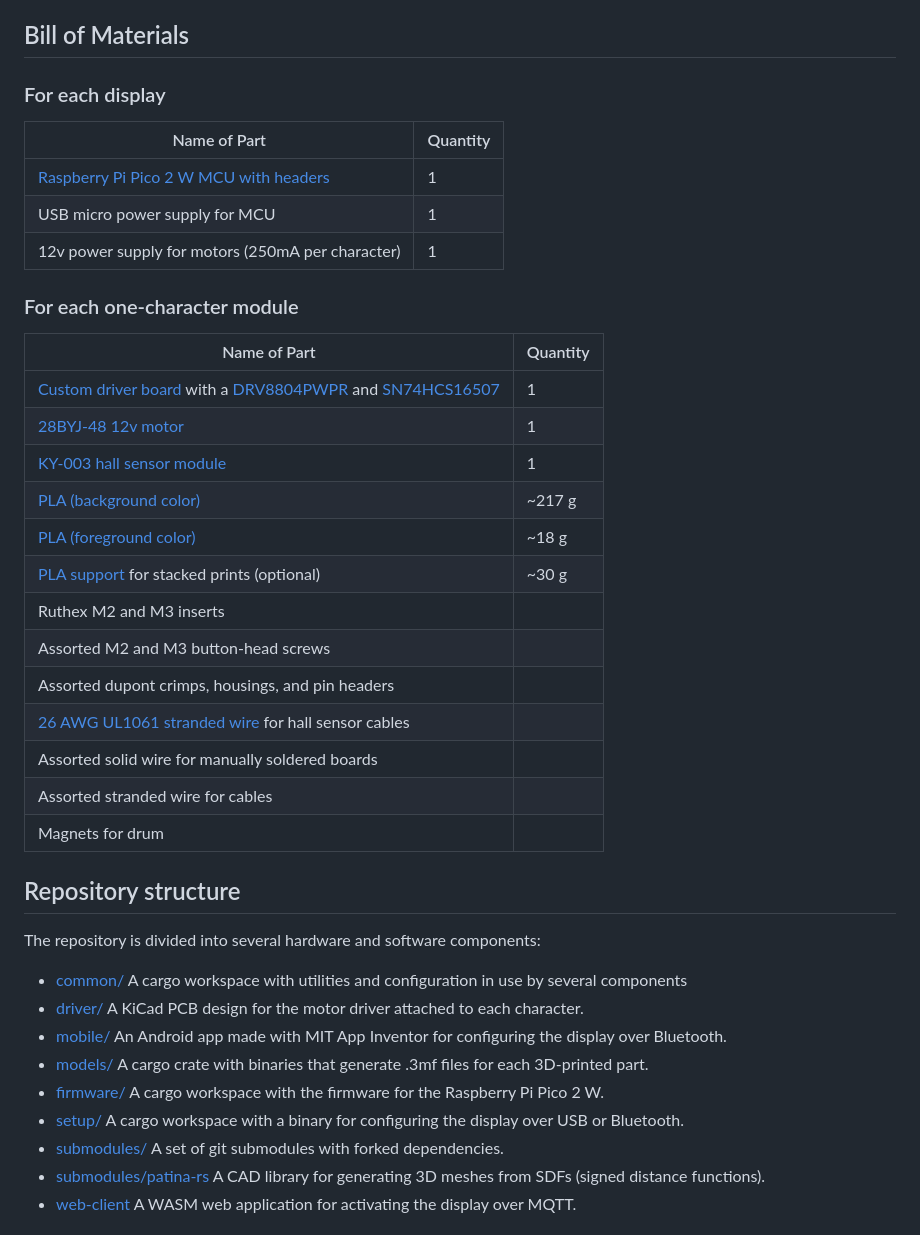
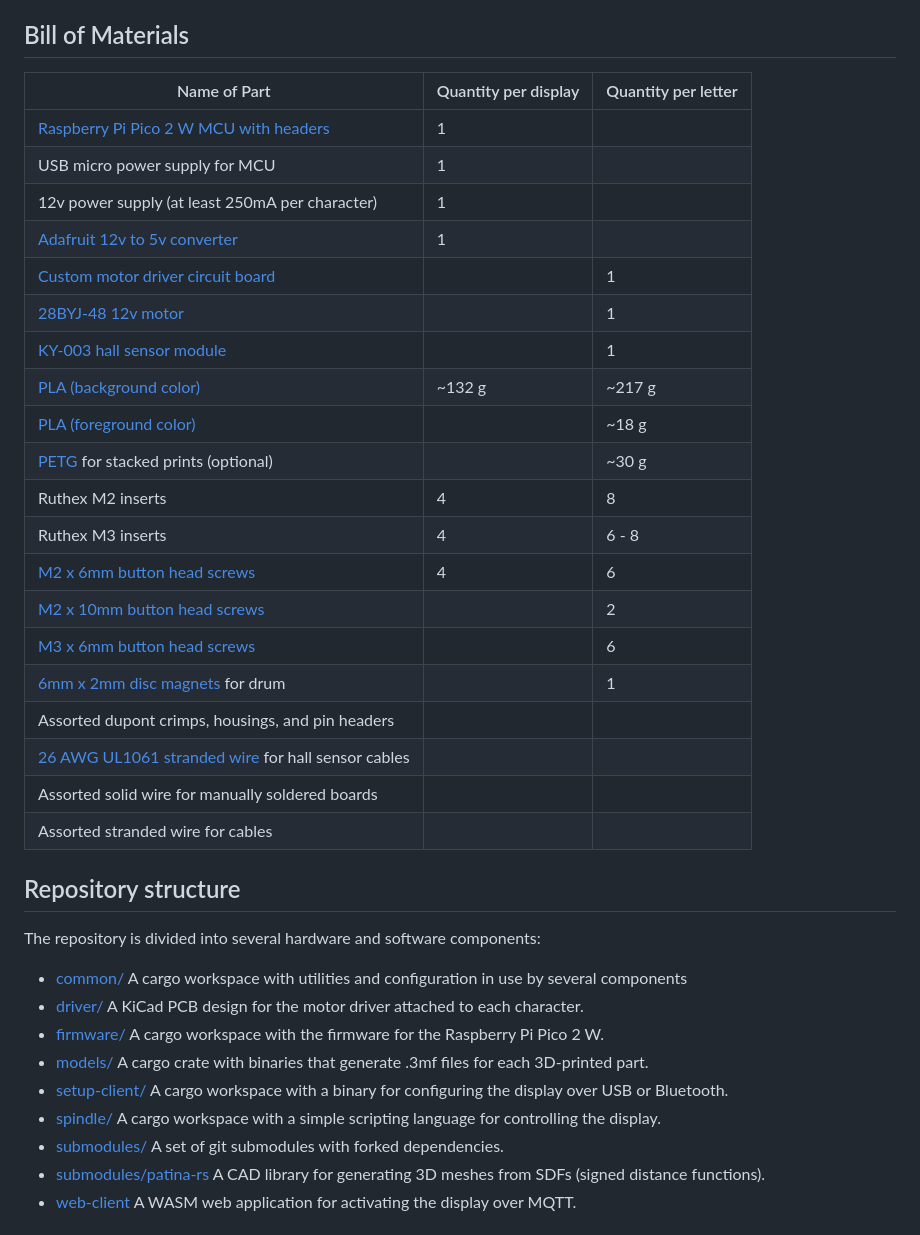
Before and after one commit to nathdobson/flappy, a Markdown page: README.md, the part around one of its changes. Rendered like a GitHub page.

```diff
--- a/README.md
+++ b/README.md
@@ -32,31 +60,28 @@ Recommended
 
 ## Bill of Materials
 
-### For each display
-
-| Name of Part                                                                    | Quantity |
-|---------------------------------------------------------------------------------|----------|
-| [Raspberry Pi Pico 2 W MCU with headers](https://www.adafruit.com/product/6328) | 1        |
-| USB micro power supply for MCU                                                  | 1        |
-| 12v power supply for motors (250mA per character)                               | 1        |
-
-### For each one-character module
-
-| Name of Part                                                                                                                                                                                       | Quantity |
-|----------------------------------------------------------------------------------------------------------------------------------------------------------------------------------------------------|----------|
-| [Custom driver board](https://github.com/nathdobson/flappy/tree/main/driver2) with a [DRV8804PWPR](https://www.ti.com/product/DRV8804) and [SN74HCS16507](https://www.ti.com/product/SN74HCS16507) | 1        |
-| [28BYJ-48 12v motor](https://www.amazon.com/Podazz-4-Phase-5-Line-Stepper-28BYJ-48/dp/B0DCFV3C2C)                                                                                                  | 1        |
-| [KY-003 hall sensor module](https://www.amazon.com/Ransanx-Magnetic-KY-003-3-3V-5V-Pressure/dp/B0F32N1LHX?th=1)                                                                                    | 1        |
-| [PLA (background color)](https://us.store.bambulab.com/products/pla-basic-filament)                                                                                                                | ~217 g   |
-| [PLA (foreground color)](https://us.store.bambulab.com/products/pla-basic-filament)                                                                                                                | ~18 g    |
-| [PLA support](https://us.store.bambulab.com/products/support-for-pla-new) for stacked prints (optional)                                                                                            | ~30 g    |
-| Ruthex M2 and M3 inserts                                                                                                                                                                           |          |
-| Assorted M2 and M3 button-head screws                                                                                                                                                              |          |
-| Assorted dupont crimps, housings, and pin headers                                                                                                                                                  |          |
-| [26 AWG UL1061 stranded wire](https://www.remingtonindustries.com/hook-up-wire/hook-up-wire-26-awg-ul1061-stranded-kit-2-color-sets-2-spool-sizes-available) for hall sensor cables                |          |
-| Assorted solid wire for manually soldered boards                                                                                                                                                   |          |
-| Assorted stranded wire for cables                                                                                                                                                                  |          |
-| Magnets for drum                                                                                                                                                                                   |          |
+| Name of Part                                                                                                                                                                        | Quantity per display | Quantity per letter |
+|-------------------------------------------------------------------------------------------------------------------------------------------------------------------------------------|----------------------|---------------------|
+| [Raspberry Pi Pico 2 W MCU with headers](https://www.adafruit.com/product/6328)                                                                                                     | 1                    |                     |
+| USB micro power supply for MCU                                                                                                                                                      | 1                    |                     |
+| 12v power supply (at least 250mA per character)                                                                                                                                     | 1                    |                     |
+| [Adafruit 12v to 5v converter](https://www.adafruit.com/product/5882)                                                                                                               | 1                    |                     |
+| [Custom motor driver circuit board](https://github.com/nathdobson/flappy/tree/main/driver)                                                                                          |                      | 1                   |
+| [28BYJ-48 12v motor](https://www.amazon.com/Podazz-4-Phase-5-Line-Stepper-28BYJ-48/dp/B0DCFV3C2C)                                                                                   |                      | 1                   |
+| [KY-003 hall sensor module](https://www.amazon.com/Ransanx-Magnetic-KY-003-3-3V-5V-Pressure/dp/B0F32N1LHX?th=1)                                                                     |                      | 1                   |
+| [PLA (background color)](https://us.store.bambulab.com/products/pla-basic-filament)                                                                                                 | ~132 g               | ~217 g              |
+| [PLA (foreground color)](https://us.store.bambulab.com/products/pla-basic-filament)                                                                                                 |                      | ~18 g               |
+| [PETG](https://us.store.bambulab.com/products/petg-hf) for stacked prints (optional)                                                                                                |                      | ~30 g               |
+| Ruthex M2 inserts                                                                                                                                                                   | 4                    | 8                   |
+| Ruthex M3 inserts                                                                                                                                                                   | 4                    | 6 - 8               |
+| [M2 x 6mm button head screws](https://www.amazon.com/dp/B0CNQXP56N?th=1)                                                                                                            | 4                    | 6                   |
+| [M2 x 10mm button head screws](https://www.amazon.com/dp/B0CNQVP8CC?th=1)                                                                                                           |                      | 2                   |
+| [M3 x 6mm button head screws](https://www.amazon.com/dp/B0DNMZWZZV?th=1)                                                                                                            |                      | 6                   |
+| [6mm x 2mm disc magnets](https://www.amazon.com/dp/B0CZ71S57Y?ref=ppx_yo2ov_dt_b_fed_asin_title&th=1) for drum                                                                      |                      | 1                   |
+| Assorted dupont crimps, housings, and pin headers                                                                                                                                   |                      |                     |
+| [26 AWG UL1061 stranded wire](https://www.remingtonindustries.com/hook-up-wire/hook-up-wire-26-awg-ul1061-stranded-kit-2-color-sets-2-spool-sizes-available) for hall sensor cables |                      |                     |
+| Assorted solid wire for manually soldered boards                                                                                                                                    |                      |                     |
+| Assorted stranded wire for cables                                                                                                                                                   |                      |                     |
 
 ## Repository structure
 
@@ -64,10 +89,10 @@ The repository is divided into several hardware and software components:
 
 * [common/](common/) A cargo workspace with utilities and configuration in use by several components
 * [driver/](driver/) A KiCad PCB design for the motor driver attached to each character.
-* [mobile/](mobile/) An Android app made with MIT App Inventor for configuring the display over Bluetooth.
+* [firmware/](firmware/) A cargo workspace with the firmware for the Raspberry Pi Pico 2 W.
 * [models/](models/) A cargo crate with binaries that generate .3mf files for each 3D-printed part.
-* [firmware/](firmware/) A cargo workspace with the firmware for the Raspberry Pi Pico 2 W.
-* [setup/](setup/) A cargo workspace with a binary for configuring the display over USB or Bluetooth.
+* [setup-client/](setup-client/) A cargo workspace with a binary for configuring the display over USB or Bluetooth.
+* [spindle/](spindle/) A cargo workspace with a simple scripting language for controlling the display.
 * [submodules/](submodules/) A set of git submodules with forked dependencies.
 * [submodules/patina-rs](submodules/patina-rs/) A CAD library for generating 3D meshes from SDFs (signed distance
   functions).
```
Also changed, not shown: other parts of README.md (+60 -26 lines), readme/flaps.jpg (added), 4 other files.
